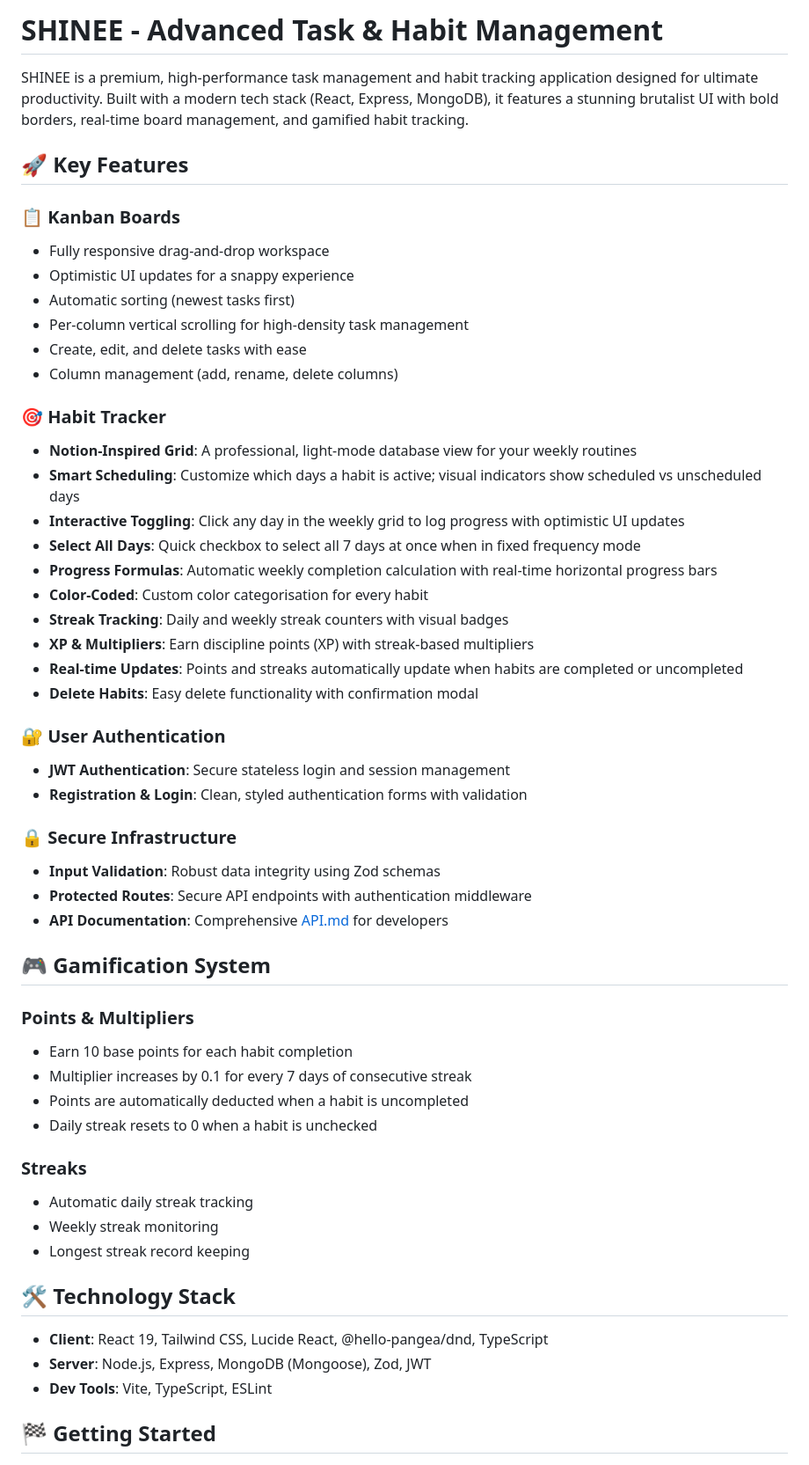
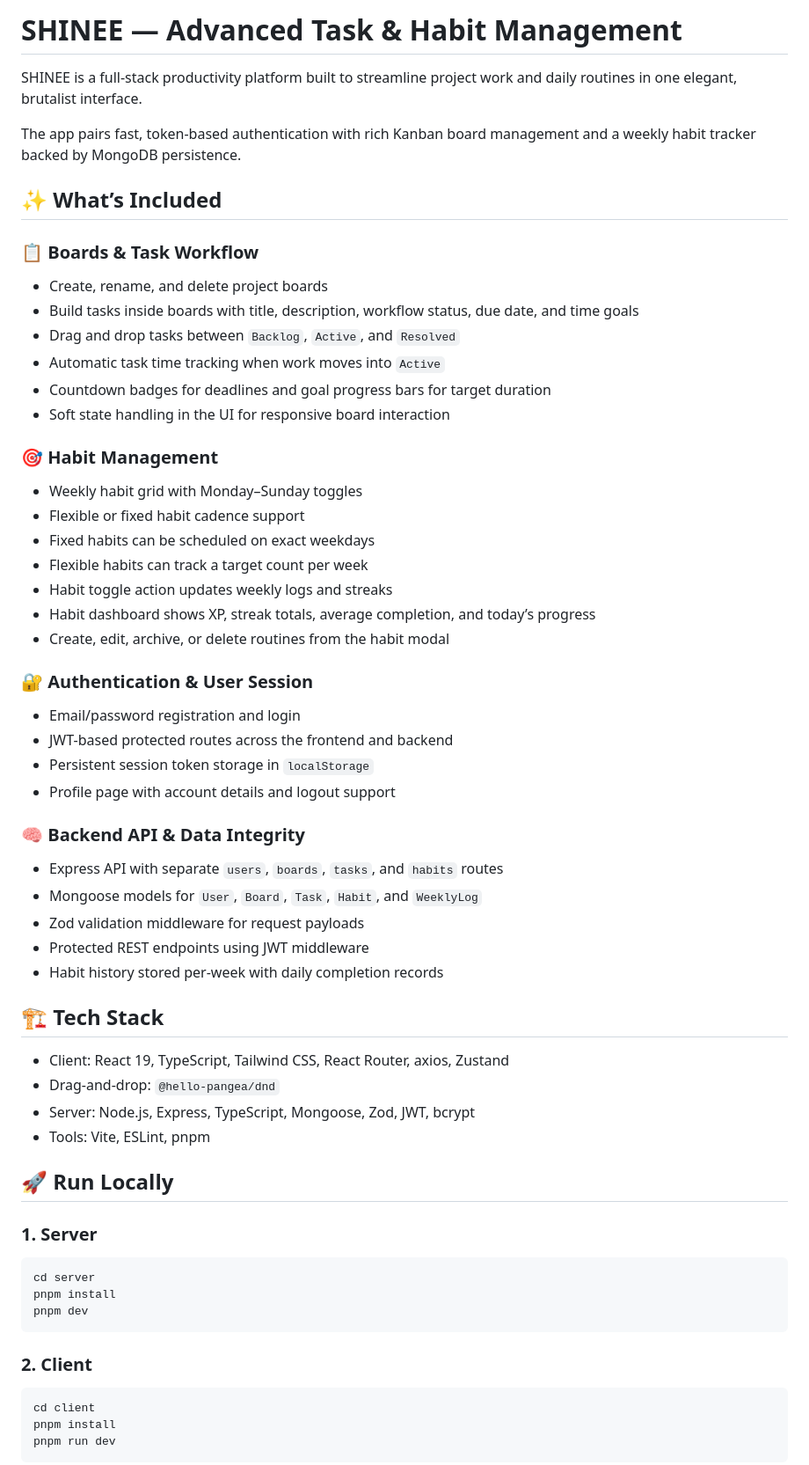
Before and after one commit to laser069/Shinee, a Markdown page: README.md, the part around one of its changes. Shown at 88% size. Rendered like a GitHub page.

````diff
--- a/README.md
+++ b/README.md
@@ -1,56 +1,61 @@
-# SHINEE - Advanced Task & Habit Management
+# SHINEE — Advanced Task & Habit Management
 
-SHINEE is a premium, high-performance task management and habit tracking application designed for ultimate productivity. Built with a modern tech stack (React, Express, MongoDB), it features a stunning brutalist UI with bold borders, real-time board management, and gamified habit tracking.
+SHINEE is a full-stack productivity platform built to streamline project work and daily routines in one elegant, brutalist interface.
 
-## 🚀 Key Features
+The app pairs fast, token-based authentication with rich Kanban board management and a weekly habit tracker backed by MongoDB persistence.
 
-### 📋 Kanban Boards
-- Fully responsive drag-and-drop workspace
-- Optimistic UI updates for a snappy experience
-- Automatic sorting (newest tasks first)
-- Per-column vertical scrolling for high-density task management
-- Create, edit, and delete tasks with ease
-- Column management (add, rename, delete columns)
+## ✨ What’s Included
 
-### 🎯 Habit Tracker
-- **Notion-Inspired Grid**: A professional, light-mode database view for your weekly routines
-- **Smart Scheduling**: Customize which days a habit is active; visual indicators show scheduled vs unscheduled days
-- **Interactive Toggling**: Click any day in the weekly grid to log progress with optimistic UI updates
-- **Select All Days**: Quick checkbox to select all 7 days at once when in fixed frequency mode
-- **Progress Formulas**: Automatic weekly completion calculation with real-time horizontal progress bars
-- **Color-Coded**: Custom color categorisation for every habit
-- **Streak Tracking**: Daily and weekly streak counters with visual badges
-- **XP & Multipliers**: Earn discipline points (XP) with streak-based multipliers
-- **Real-time Updates**: Points and streaks automatically update when habits are completed or uncompleted
-- **Delete Habits**: Easy delete functionality with confirmation modal
+### 📋 Boards & Task Workflow
+- Create, rename, and delete project boards
+- Build tasks inside boards with title, description, workflow status, due date, and time goals
+- Drag and drop tasks between `Backlog`, `Active`, and `Resolved`
+- Automatic task time tracking when work moves into `Active`
+- Countdown badges for deadlines and goal progress bars for target duration
+- Soft state handling in the UI for responsive board interaction
 
-### 🔐 User Authentication
-- **JWT Authentication**: Secure stateless login and session management
-- **Registration & Login**: Clean, styled authentication forms with validation
+### 🎯 Habit Management
+- Weekly habit grid with Monday–Sunday toggles
+- Flexible or fixed habit cadence support
+- Fixed habits can be scheduled on exact weekdays
+- Flexible habits can track a target count per week
+- Habit toggle action updates weekly logs and streaks
+- Habit dashboard shows XP, streak totals, average completion, and today’s progress
+- Create, edit, archive, or delete routines from the habit modal
 
-### 🔒 Secure Infrastructure
-- **Input Validation**: Robust data integrity using Zod schemas
-- **Protected Routes**: Secure API endpoints with authentication middleware
-- **API Documentation**: Comprehensive [API.md](server/API.md) for developers
+### 🔐 Authentication & User Session
+- Email/password registration and login
+- JWT-based protected routes across the frontend and backend
+- Persistent session token storage in `localStorage`
+- Profile page with account details and logout support
 
-## 🎮 Gamification System
+### 🧠 Backend API & Data Integrity
+- Express API with separate `users`, `boards`, `tasks`, and `habits` routes
+- Mongoose models for `User`, `Board`, `Task`, `Habit`, and `WeeklyLog`
+- Zod validation middleware for request payloads
+- Protected REST endpoints using JWT middleware
+- Habit history stored per-week with daily completion records
 
-### Points & Multipliers
-- Earn 10 base points for each habit completion
-- Multiplier increases by 0.1 for every 7 days of consecutive streak
-- Points are automatically deducted when a habit is uncompleted
-- Daily streak resets to 0 when a habit is unchecked
+## 🏗️ Tech Stack
 
-### Streaks
-- Automatic daily streak tracking
-- Weekly streak monitoring
-- Longest streak record keeping
+- Client: React 19, TypeScript, Tailwind CSS, React Router, axios, Zustand
+- Drag-and-drop: `@hello-pangea/dnd`
+- Server: Node.js, Express, TypeScript, Mongoose, Zod, JWT, bcrypt
+- Tools: Vite, ESLint, pnpm
 
-## 🛠️ Technology Stack
+## 🚀 Run Locally
 
-- **Client**: React 19, Tailwind CSS, Lucide React, @hello-pangea/dnd, TypeScript
-- **Server**: Node.js, Express, MongoDB (Mongoose), Zod, JWT
-- **Dev Tools**: Vite, TypeScript, ESLint
+### 1. Server
+```bash
+cd server
+pnpm install
+pnpm dev
+```
 
-## 🏁 Getting Started
+### 2. Client
+```bash
+cd client
+pnpm install
+pnpm run dev
+```
 
````
Also changed, not shown: other parts of README.md (+68 -27 lines).
